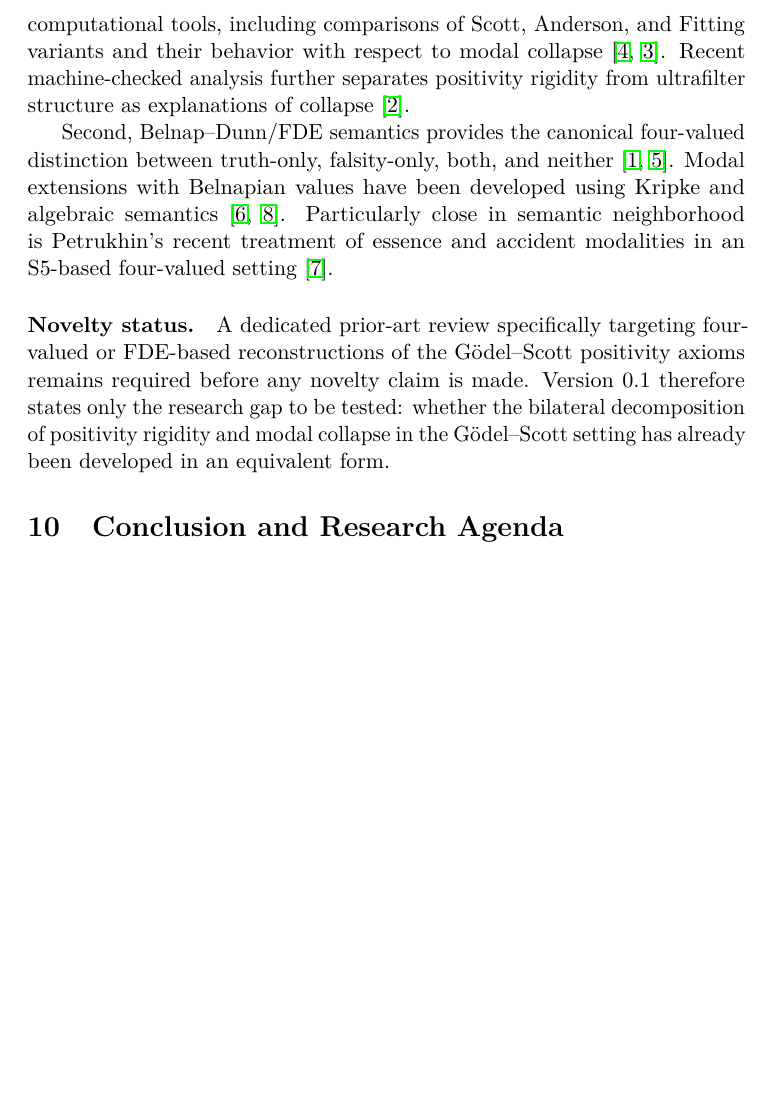
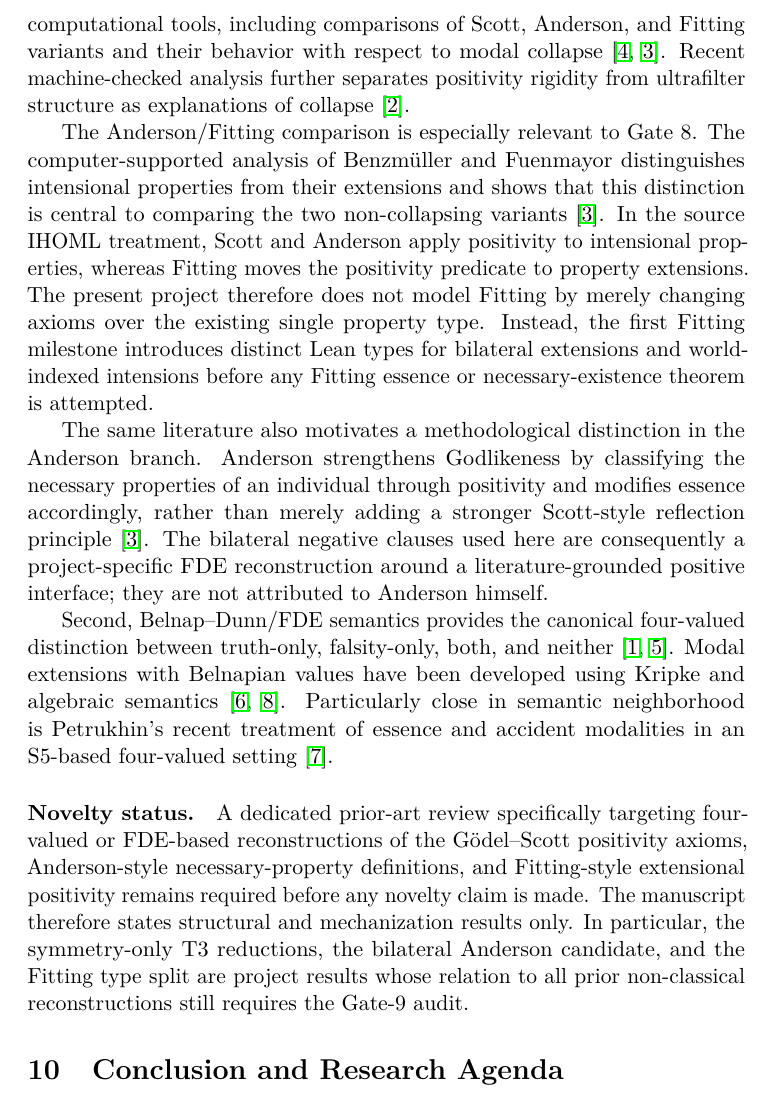
Before and after one commit to cr4bbz/goedel-4pel, a LaTeX paper (paper/main.tex, which reads paper/sections/09_related_work.tex): part of page 23 of 25 before the commit and part of page 23 of 26 after it, cut so that both start at the same text, the shorter picture padded with empty space. Compiled offline with pdfLaTeX.

Commit message:
paper: expand Anderson-Fitting related work

```diff
--- a/paper/sections/09_related_work.tex
+++ b/paper/sections/09_related_work.tex
@@ -3,7 +3,11 @@
 
 The project sits at the intersection of two mature lines of work whose combination motivates the present question. First, G\"odel--Scott and related ontological theories have been extensively reconstructed and analyzed with computational tools, including comparisons of Scott, Anderson, and Fitting variants and their behavior with respect to modal collapse \cite{BenzmuellerScott2025,BenzmuellerFuenmayor2019}. Recent machine-checked analysis further separates positivity rigidity from ultrafilter structure as explanations of collapse \cite{Benzmueller2026Collapse}.
 
+The Anderson/Fitting comparison is especially relevant to Gate 8. The computer-supported analysis of Benzm\"uller and Fuenmayor distinguishes intensional properties from their extensions and shows that this distinction is central to comparing the two non-collapsing variants \cite{BenzmuellerFuenmayor2019}. In the source IHOML treatment, Scott and Anderson apply positivity to intensional properties, whereas Fitting moves the positivity predicate to property extensions. The present project therefore does not model Fitting by merely changing axioms over the existing single property type. Instead, the first Fitting milestone introduces distinct Lean types for bilateral extensions and world-indexed intensions before any Fitting essence or necessary-existence theorem is attempted.
+
+The same literature also motivates a methodological distinction in the Anderson branch. Anderson strengthens Godlikeness by classifying the necessary properties of an individual through positivity and modifies essence accordingly, rather than merely adding a stronger Scott-style reflection principle \cite{BenzmuellerFuenmayor2019}. The bilateral negative clauses used here are consequently a project-specific FDE reconstruction around a literature-grounded positive interface; they are not attributed to Anderson himself.
+
 Second, Belnap--Dunn/FDE semantics provides the canonical four-valued distinction between truth-only, falsity-only, both, and neither \cite{Belnap1977,Dunn1976}. Modal extensions with Belnapian values have been developed using Kripke and algebraic semantics \cite{OdintsovWansing2010,RivieccioJungJansana2017}. Particularly close in semantic neighborhood is Petrukhin's recent treatment of essence and accident modalities in an S5-based four-valued setting \cite{Petrukhin2026}.
 
 \paragraph{Novelty status.}
-A dedicated prior-art review specifically targeting four-valued or FDE-based reconstructions of the G\"odel--Scott positivity axioms remains required before any novelty claim is made. Version 0.1 therefore states only the research gap to be tested: whether the bilateral decomposition of positivity rigidity and modal collapse in the G\"odel--Scott setting has already been developed in an equivalent form.
+A dedicated prior-art review specifically targeting four-valued or FDE-based reconstructions of the G\"odel--Scott positivity axioms, Anderson-style necessary-property definitions, and Fitting-style extensional positivity remains required before any novelty claim is made. The manuscript therefore states structural and mechanization results only. In particular, the symmetry-only T3 reductions, the bilateral Anderson candidate, and the Fitting type split are project results whose relation to all prior non-classical reconstructions still requires the Gate-9 audit.
```
